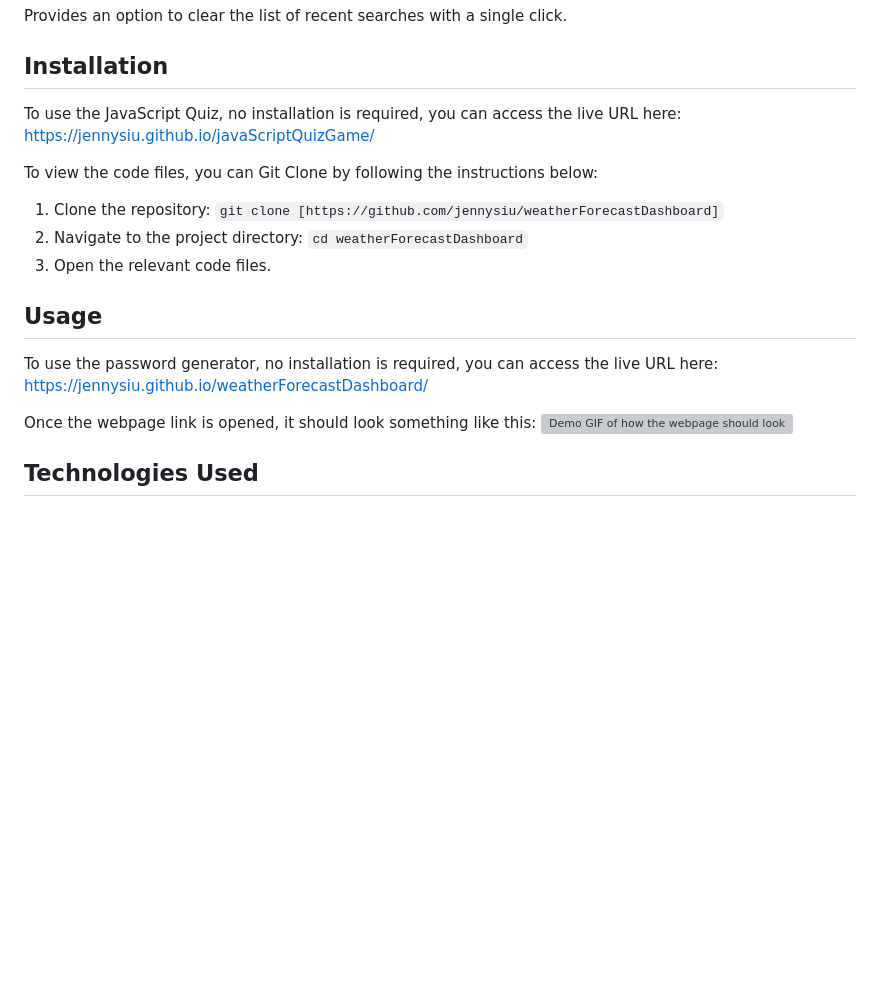
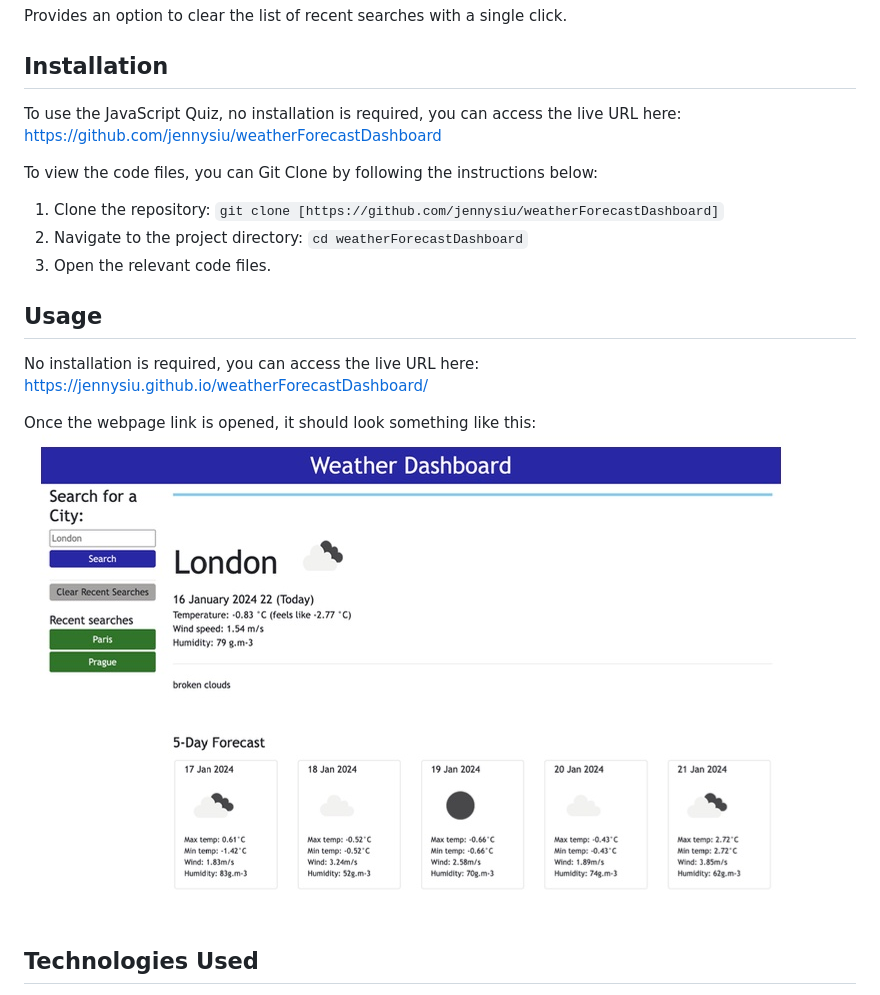
Before and after one commit to jennysiu/weatherForecastDashboard, a Markdown page: README.md, the part around the change. Drawn GitHub-style; pictures changed too: assets/images/weatherForecastDashboardDemo.jpg (added); blank space fills up the shorter version; grey boxes are pictures that could not be loaded.

Commit message:
added demo screenshot in readme

```diff
--- a/README.md
+++ b/README.md
@@ -40,7 +40,7 @@ Provides an option to clear the list of recent searches with a single click.
 
 ## Installation
 
-To use the JavaScript Quiz, no installation is required, you can access the live URL here: https://jennysiu.github.io/javaScriptQuizGame/
+To use the JavaScript Quiz, no installation is required, you can access the live URL here: https://github.com/jennysiu/weatherForecastDashboard
 
 To view the code files, you can Git Clone by following the instructions below:
 1. Clone the repository: `git clone [https://github.com/jennysiu/weatherForecastDashboard]`
@@ -50,10 +50,10 @@ To view the code files, you can Git Clone by following the instructions below:
 
 ## Usage
 
-To use the password generator, no installation is required, you can access the live URL here: https://jennysiu.github.io/weatherForecastDashboard/
+No installation is required, you can access the live URL here: https://jennysiu.github.io/weatherForecastDashboard/
 
 Once the webpage link is opened, it should look something like this:
-![Demo GIF of how the webpage should look like upon opening.](./assets/images/javascriptQuizDemo.gif)
+![Demo GIF of how the webpage should look like upon opening.](./assets/images/weatherForecastDashboardDemo.jpg)
 
 
 ## Technologies Used
```
Also changed, not shown: assets/images/weatherAppHeader.jpg (deleted).
